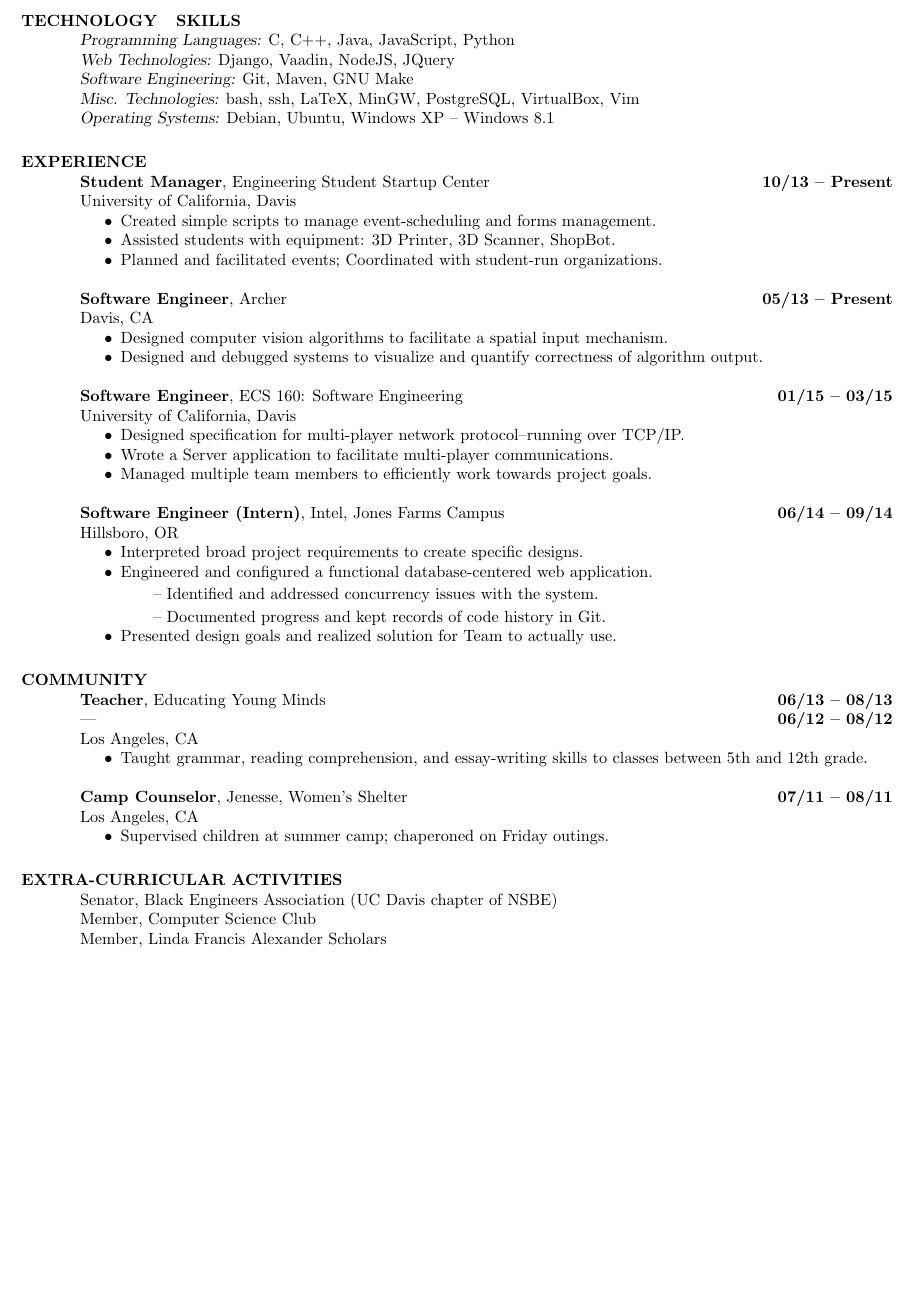
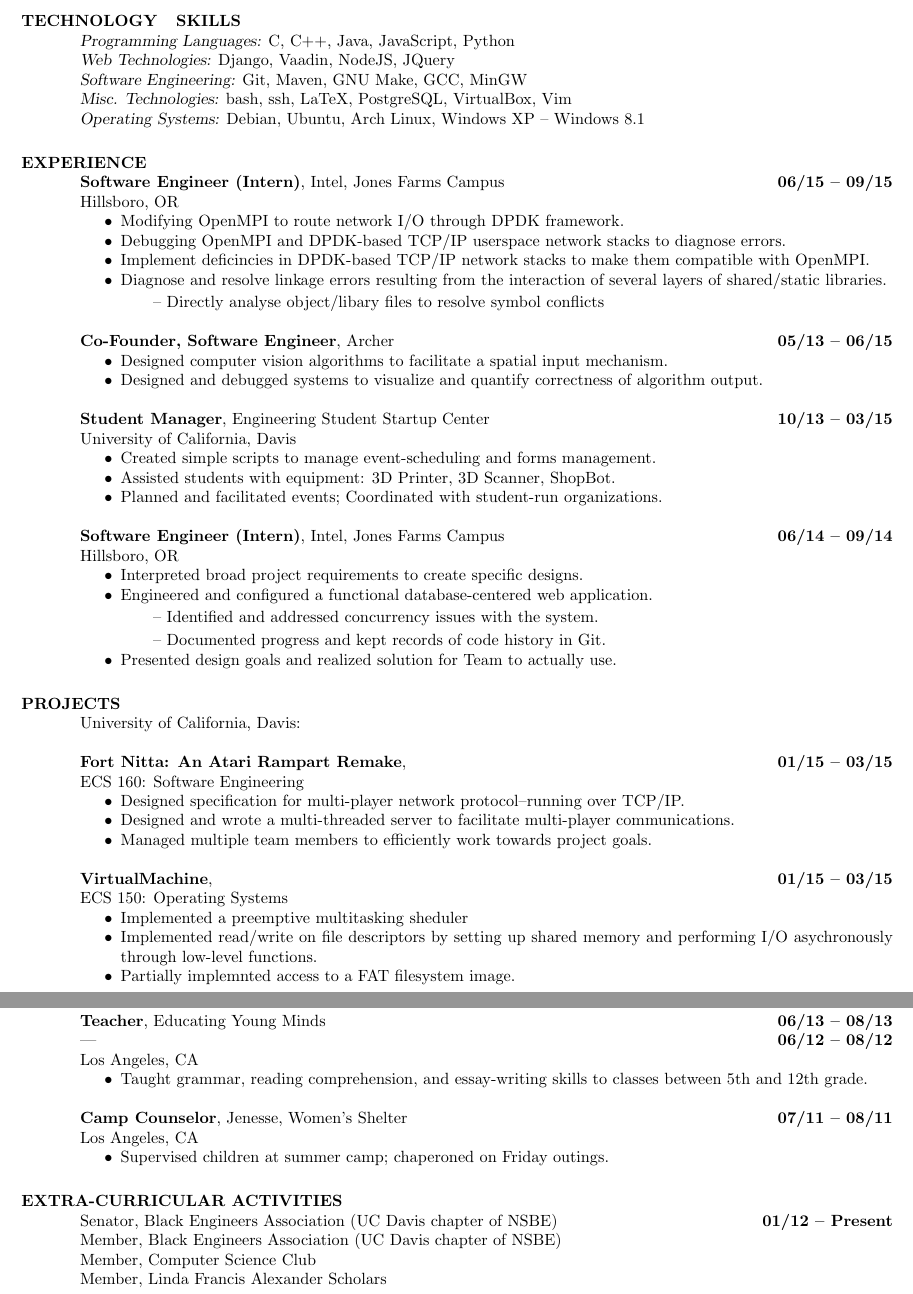
Before and after one commit to jmmcgee/resume, a LaTeX CV (resume.tex): part of the page before the commit and two parts of pages 1 and 2 of 2 after it, the two joined at a grey line, cut so that both start at the same text, the shorter picture padded with empty space. Compiled offline with pdfLaTeX.

Commit message:
Added FortNitta, VirtualMachine projects; Second Internship
Added Co-Founder to position within Archer

```diff
--- a/resume.tex
+++ b/resume.tex
@@ -1,6 +1,6 @@
 \documentclass[line, letterpaper, 10pt]{res}
 
-\usepackage[hmargin=2cm, vmargin=1cm]{geometry}
+\usepackage[hmargin=2.00cm, vmargin=0.90cm]{geometry}
 \usepackage{helvet}
 %\usepackage{showframe}
 \usepackage[us,12hr]{datetime} % `us' makes \today behave as usual in TeX/LaTeX
@@ -35,36 +35,36 @@
 \section{TECHNOLOGY \\ SKILLS}
     {\sl Programming Languages:}  C, C++, Java, JavaScript, Python \\
     {\sl Web Technologies:} Django, Vaadin, NodeJS, JQuery \\
-    {\sl Software Engineering:} Git, Maven, GNU Make \\
-    {\sl Misc. Technologies:} bash, ssh, LaTeX, MinGW, PostgreSQL, VirtualBox, Vim \\
-    {\sl Operating Systems:} Debian, Ubuntu, Windows XP -- Windows 8.1
+    {\sl Software Engineering:} Git, Maven, GNU Make, GCC, MinGW \\
+    {\sl Misc. Technologies:} bash, ssh, LaTeX, PostgreSQL, VirtualBox, Vim \\
+    {\sl Operating Systems:} Debian, Ubuntu, Arch Linux, Windows XP -- Windows 8.1
 
 \section{EXPERIENCE}
-    {\bf Student Manager}, Engineering Student Startup Center \hfill {\bf 10/13 -- Present} \\
+
+    {\bf Software Engineer (Intern)}, Intel, Jones Farms Campus \hfill {\bf 06/15 -- 09/15} \\
+    Hillsboro, OR
+    \begin{itemize} \itemsep -2pt
+        \item Modifying OpenMPI to route network I/O through DPDK framework.
+        \item Debugging OpenMPI and DPDK-based TCP/IP userspace network stacks to diagnose errors.
+        \item Implement deficincies in DPDK-based TCP/IP network stacks to make them compatible with OpenMPI.
+        \item Diagnose and resolve linkage errors resulting from the interaction of several layers of shared/static libraries.
+            \subitem -- Directly analyse object/libary files to resolve symbol conflicts
+    \end{itemize}
+
+    {\bf Co-Founder, Software Engineer}, Archer \hfill {\bf 05/13 -- 06/15}
+    \begin{itemize} \itemsep -2pt % Reduce space between items
+        \item Designed computer vision algorithms to facilitate a spatial input mechanism.
+        %\item Engineered prototype under time-pressure to show progress to potential investors.
+        \item Designed and debugged systems to visualize and quantify correctness of algorithm output.
+    \end{itemize}
+
+    {\bf Student Manager}, Engineering Student Startup Center \hfill {\bf 10/13 -- 03/15} \\
     University of California, Davis
     \begin{itemize} \itemsep -2pt % Reduce space between items
         \item Created simple scripts to manage event-scheduling and forms management.
         \item Assisted students with equipment: 3D Printer, 3D Scanner, ShopBot.
         \item Planned and facilitated events; Coordinated with student-run organizations.
     \end{itemize}
-
-    {\bf Software Engineer}, Archer \hfill {\bf 05/13 -- Present} \\
-    Davis, CA
-    \begin{itemize} \itemsep -2pt % Reduce space between items
-        \item Designed computer vision algorithms to facilitate a spatial input mechanism.
-        %\item Engineered prototype under time-pressure to show progress to potential investors.
-        \item Designed and debugged systems to visualize and quantify correctness of algorithm output.
-
-    \end{itemize}
-
-    {\bf Software Engineer}, ECS 160: Software Engineering \hfill {\bf 01/15 -- 03/15} \\
-    University of California, Davis
-    \begin{itemize} \itemsep -2pt
-        \item Designed specification for multi-player network protocol--running over TCP/IP.
-        \item Wrote a Server application to facilitate multi-player communications.
-        \item Managed multiple team members to efficiently work towards project goals.
-    \end{itemize}
-
 
     {\bf Software Engineer (Intern)}, Intel, Jones Farms Campus \hfill {\bf 06/14 -- 09/14} \\
     Hillsboro, OR
@@ -74,7 +74,26 @@
             \subitem -- Identified and addressed concurrency issues with the system.
             \subitem -- Documented progress and kept records of code history in Git.
         \item Presented design goals and realized solution for Team to actually use.
+    \end{itemize}
 
+\section{PROJECTS}
+
+    University of California, Davis:
+
+    {\bf Fort Nitta: An Atari Rampart Remake}, \hfill {\bf 01/15 -- 03/15} \\
+    ECS 160: Software Engineering
+    \begin{itemize} \itemsep -2pt
+        \item Designed specification for multi-player network protocol--running over TCP/IP.
+        \item Designed and wrote a multi-threaded server to facilitate multi-player communications.
+        \item Managed multiple team members to efficiently work towards project goals.
+    \end{itemize}
+
+    {\bf VirtualMachine}, \hfill  {\bf 01/15 -- 03/15} \\
+    ECS 150: Operating Systems
+    \begin{itemize} \itemsep -2pt
+        \item Implemented a preemptive multitasking sheduler
+        \item Implemented read/write on file descriptors by setting up shared memory and performing I/O asychronously through low-level functions.
+        \item Partially implemnted access to a FAT filesystem image.
     \end{itemize}
 
 \section{COMMUNITY}
@@ -91,8 +110,10 @@
         \item Supervised children at summer camp; chaperoned on Friday outings.
     \end{itemize}
 
+
 \section{EXTRA-CURRICULAR ACTIVITIES}
-    Senator, Black Engineers Association (UC Davis chapter of NSBE) \\
+    Senator, Black Engineers Association (UC Davis chapter of NSBE) \hfill {\bf 01/12 -- Present} \\
+    Member, Black Engineers Association (UC Davis chapter of NSBE) \\
     Member, Computer Science Club \\
     Member, Linda Francis Alexander Scholars \\
 
```
Also changed, not shown: resume.tex (2 more changed lines).
